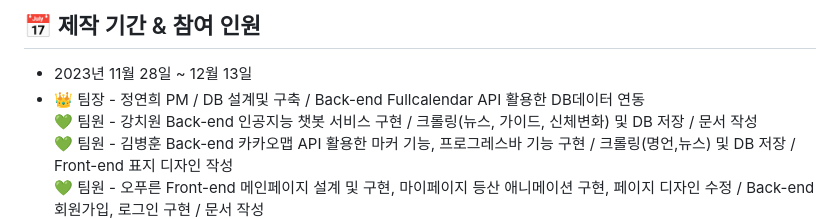
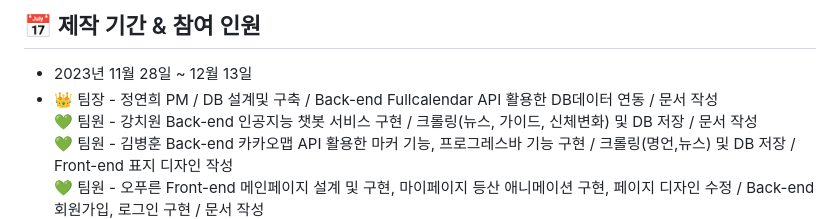
Before and after one commit to 2021-SMHRD-KDT-AI-15/cbp, a Markdown page: README.md, the part around the change. Rendered like a GitHub page.

```diff
--- a/README.md
+++ b/README.md
@@ -7,7 +7,7 @@
 
 ## 📅  제작 기간 & 참여 인원
 - 2023년 11월 28일 ~ 12월 13일
-- :crown: 팀장 - 정연희 PM / DB 설계및 구축 / Back-end Fullcalendar API 활용한 DB데이터 연동 <br>
+- :crown: 팀장 - 정연희 PM / DB 설계및 구축 / Back-end Fullcalendar API 활용한 DB데이터 연동 / 문서 작성<br>
   :green_heart: 팀원 - 강치원 Back-end 인공지능 챗봇 서비스 구현 / 크롤링(뉴스, 가이드, 신체변화) 및 DB 저장 / 문서 작성<br>
   :green_heart: 팀원 - 김병훈 Back-end 카카오맵 API 활용한 마커 기능, 프로그레스바 기능 구현 / 크롤링(명언,뉴스) 및 DB 저장 / Front-end 표지 디자인 작성 <br>
   :green_heart: 팀원 - 오푸른 Front-end 메인페이지 설계 및 구현, 마이페이지 등산 애니메이션 구현, 페이지 디자인 수정 / Back-end 회원가입, 로그인 구현 / 문서 작성 <br>
```
